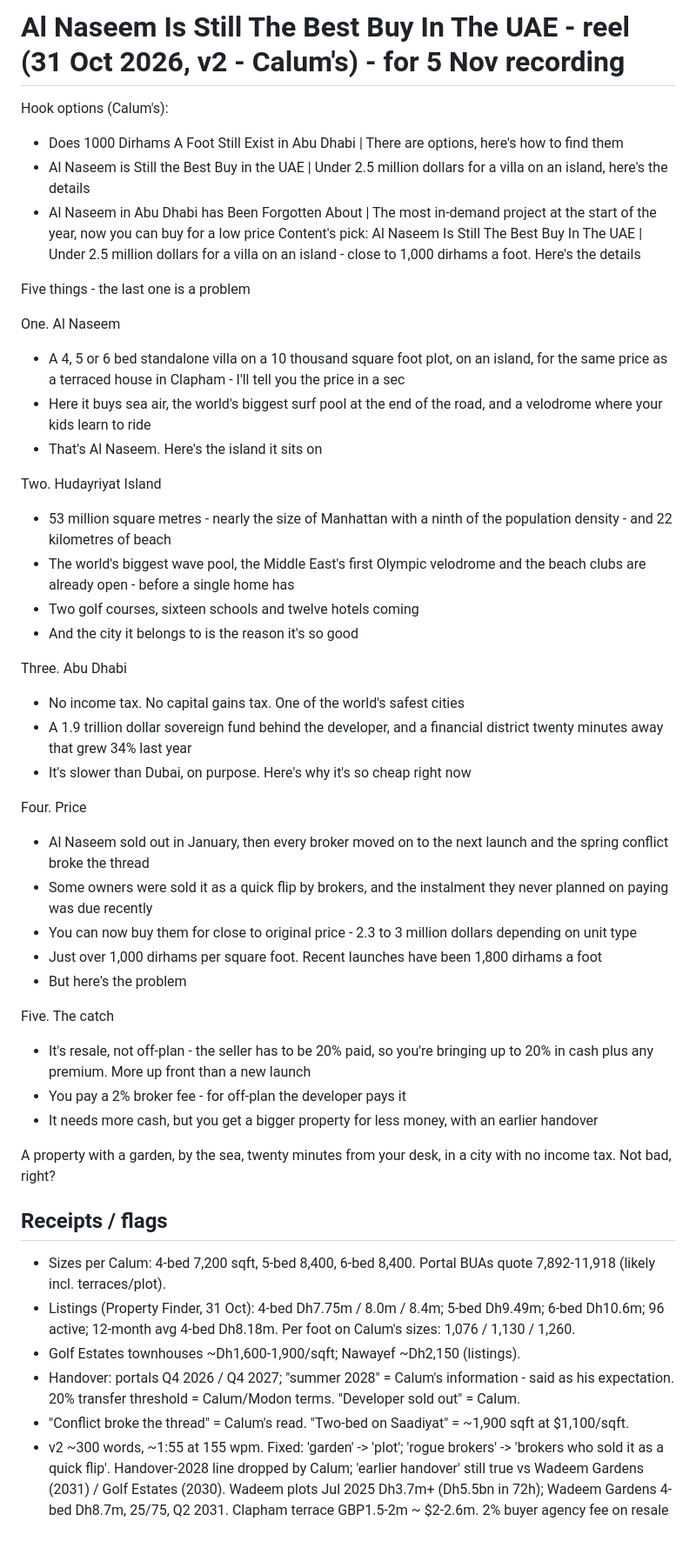
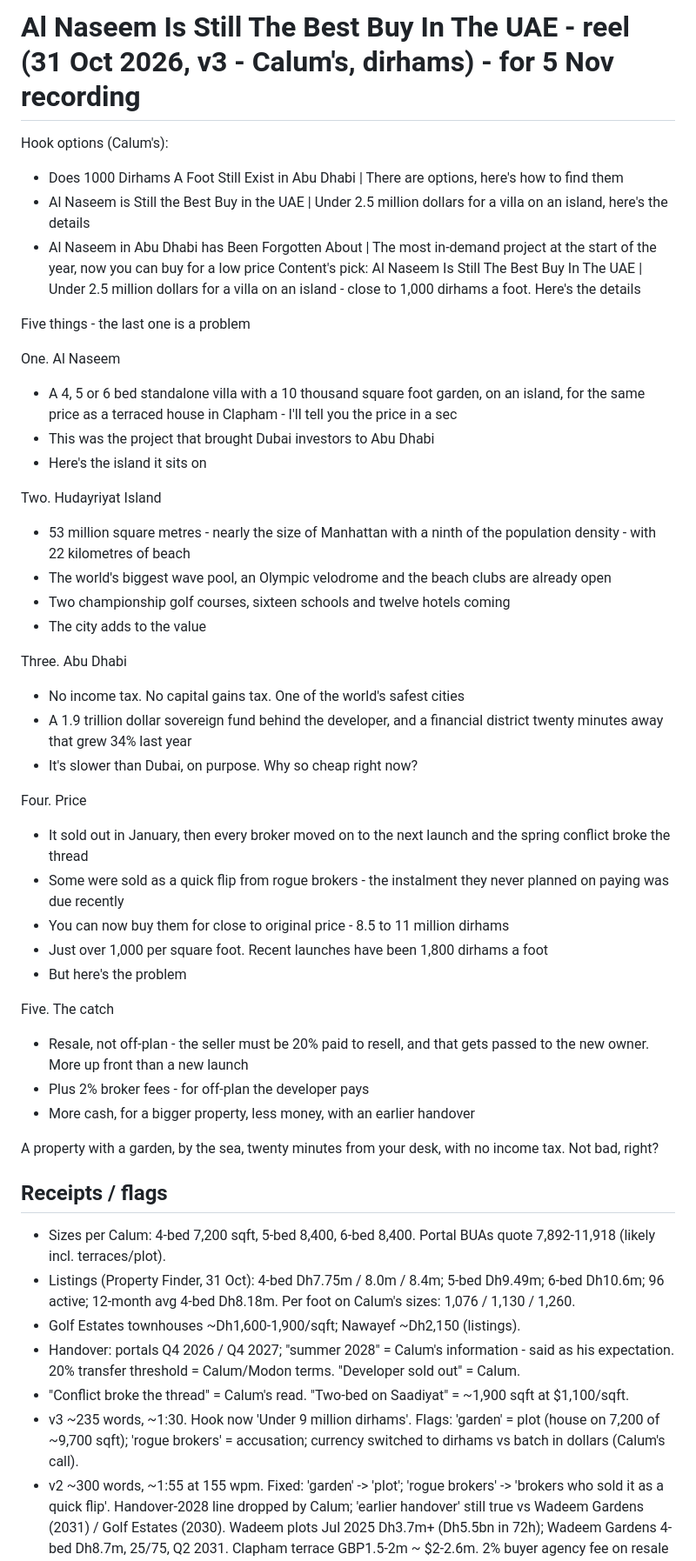
Before and after one commit to calum7macleod/dashboards, a Markdown page: content-assets/scripts/2026-10-31-reel-al-naseem-best-buy.md, the part around the change. Shown at 87% size. GitHub-like rendering; blank space fills up the shorter version.

Commit message:
content: Al Naseem v3 - Calum's, dirhams

```diff
--- a/content-assets/scripts/2026-10-31-reel-al-naseem-best-buy.md
+++ b/content-assets/scripts/2026-10-31-reel-al-naseem-best-buy.md
@@ -1,4 +1,4 @@
-# Al Naseem Is Still The Best Buy In The UAE - reel (31 Oct 2026, v2 - Calum's) - for 5 Nov recording
+# Al Naseem Is Still The Best Buy In The UAE - reel (31 Oct 2026, v3 - Calum's, dirhams) - for 5 Nov recording
 
 Hook options (Calum's):
 - Does 1000 Dirhams A Foot Still Exist in Abu Dhabi | There are options, here's how to find them
@@ -9,34 +9,34 @@ Content's pick: Al Naseem Is Still The Best Buy In The UAE | Under 2.5 million d
 Five things - the last one is a problem
 
 One. Al Naseem
-- A 4, 5 or 6 bed standalone villa on a 10 thousand square foot plot, on an island, for the same price as a terraced house in Clapham - I'll tell you the price in a sec
-- Here it buys sea air, the world's biggest surf pool at the end of the road, and a velodrome where your kids learn to ride
-- That's Al Naseem. Here's the island it sits on
+- A 4, 5 or 6 bed standalone villa with a 10 thousand square foot garden, on an island, for the same price as a terraced house in Clapham - I'll tell you the price in a sec
+- This was the project that brought Dubai investors to Abu Dhabi
+- Here's the island it sits on
 
 Two. Hudayriyat Island
-- 53 million square metres - nearly the size of Manhattan with a ninth of the population density - and 22 kilometres of beach
-- The world's biggest wave pool, the Middle East's first Olympic velodrome and the beach clubs are already open - before a single home has
-- Two golf courses, sixteen schools and twelve hotels coming
-- And the city it belongs to is the reason it's so good
+- 53 million square metres - nearly the size of Manhattan with a ninth of the population density - with 22 kilometres of beach
+- The world's biggest wave pool, an Olympic velodrome and the beach clubs are already open
+- Two championship golf courses, sixteen schools and twelve hotels coming
+- The city adds to the value
 
 Three. Abu Dhabi
 - No income tax. No capital gains tax. One of the world's safest cities
 - A 1.9 trillion dollar sovereign fund behind the developer, and a financial district twenty minutes away that grew 34% last year
-- It's slower than Dubai, on purpose. Here's why it's so cheap right now
+- It's slower than Dubai, on purpose. Why so cheap right now?
 
 Four. Price
-- Al Naseem sold out in January, then every broker moved on to the next launch and the spring conflict broke the thread
-- Some owners were sold it as a quick flip by brokers, and the instalment they never planned on paying was due recently
-- You can now buy them for close to original price - 2.3 to 3 million dollars depending on unit type
-- Just over 1,000 dirhams per square foot. Recent launches have been 1,800 dirhams a foot
+- It sold out in January, then every broker moved on to the next launch and the spring conflict broke the thread
+- Some were sold as a quick flip from rogue brokers - the instalment they never planned on paying was due recently
+- You can now buy them for close to original price - 8.5 to 11 million dirhams
+- Just over 1,000 per square foot. Recent launches have been 1,800 dirhams a foot
 - But here's the problem
 
 Five. The catch
-- It's resale, not off-plan - the seller has to be 20% paid, so you're bringing up to 20% in cash plus any premium. More up front than a new launch
-- You pay a 2% broker fee - for off-plan the developer pays it
-- It needs more cash, but you get a bigger property for less money, with an earlier handover
+- Resale, not off-plan - the seller must be 20% paid to resell, and that gets passed to the new owner. More up front than a new launch
+- Plus 2% broker fees - for off-plan the developer pays
+- More cash, for a bigger property, less money, with an earlier handover
 
-A property with a garden, by the sea, twenty minutes from your desk, in a city with no income tax. Not bad, right?
+A property with a garden, by the sea, twenty minutes from your desk, with no income tax. Not bad, right?
 
 ## Receipts / flags
 - Sizes per Calum: 4-bed 7,200 sqft, 5-bed 8,400, 6-bed 8,400. Portal BUAs quote 7,892-11,918 (likely incl. terraces/plot).
@@ -44,4 +44,5 @@ A property with a garden, by the sea, twenty minutes from your desk, in a city w
 - Golf Estates townhouses ~Dh1,600-1,900/sqft; Nawayef ~Dh2,150 (listings).
 - Handover: portals Q4 2026 / Q4 2027; "summer 2028" = Calum's information - said as his expectation. 20% transfer threshold = Calum/Modon terms. "Developer sold out" = Calum.
 - "Conflict broke the thread" = Calum's read. "Two-bed on Saadiyat" = ~1,900 sqft at $1,100/sqft.
+- v3 ~235 words, ~1:30. Hook now 'Under 9 million dirhams'. Flags: 'garden' = plot (house on 7,200 of ~9,700 sqft); 'rogue brokers' = accusation; currency switched to dirhams vs batch in dollars (Calum's call).
 - v2 ~300 words, ~1:55 at 155 wpm. Fixed: 'garden' -> 'plot'; 'rogue brokers' -> 'brokers who sold it as a quick flip'. Handover-2028 line dropped by Calum; 'earlier handover' still true vs Wadeem Gardens (2031) / Golf Estates (2030). Wadeem plots Jul 2025 Dh3.7m+ (Dh5.5bn in 72h); Wadeem Gardens 4-bed Dh8.7m, 25/75, Q2 2031. Clapham terrace GBP1.5-2m ~ $2-2.6m. 2% buyer agency fee on resale = AD practice.
```
